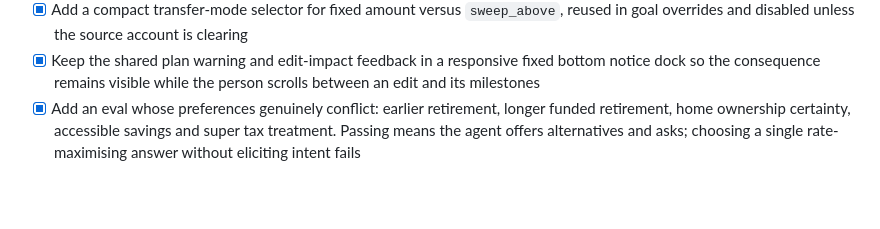
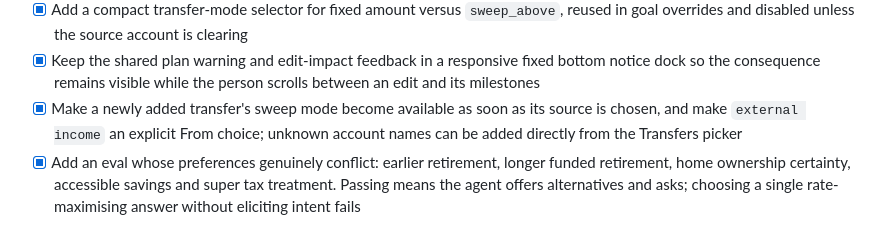
Before and after one commit to lukerohde/envelopes, a Markdown page: plans/agent-harness-round-2-plan.md, the part around the change. GitHub-like rendering; blank space fills up the shorter version.

Commit message:
docs: track transfer picker improvements

```diff
--- a/plans/agent-harness-round-2-plan.md
+++ b/plans/agent-harness-round-2-plan.md
@@ -567,6 +567,9 @@ pre-existing unallocated surplus.
 - [x] Keep the shared plan warning and edit-impact feedback in a responsive
       fixed bottom notice dock so the consequence remains visible while the
       person scrolls between an edit and its milestones
+- [x] Make a newly added transfer's sweep mode become available as soon as its
+      source is chosen, and make `external income` an explicit From choice;
+      unknown account names can be added directly from the Transfers picker
 - [x] Add an eval whose preferences genuinely conflict: earlier retirement,
       longer funded retirement, home ownership certainty, accessible savings
       and super tax treatment. Passing means the agent offers alternatives and
```
